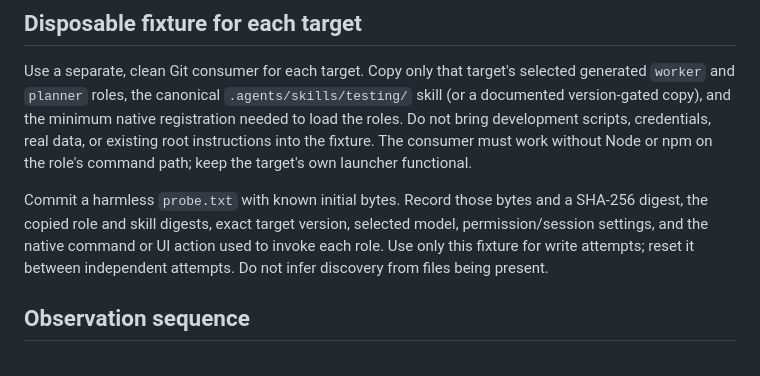
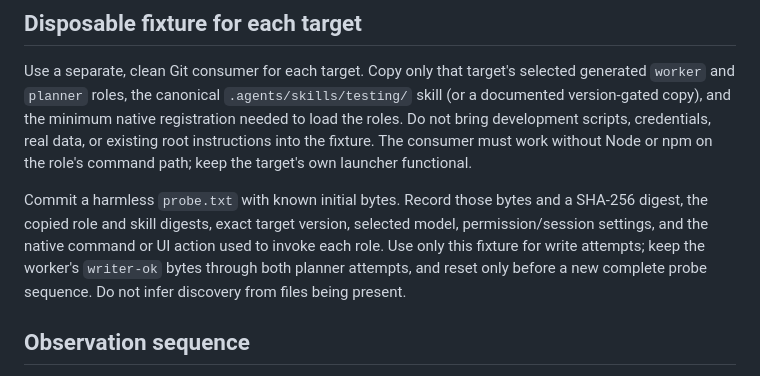
Before and after one commit to ZaRi1l/pure_harness_engineering, a Markdown page: docs/native-smoke-worksheet.md, the part around the change. GitHub-like rendering.

Commit message:
docs: 스모크 점검 순서의 초기화 시점 명확화

```diff
--- a/docs/native-smoke-worksheet.md
+++ b/docs/native-smoke-worksheet.md
@@ -6,7 +6,7 @@ This is a future operator worksheet, not evidence that any target has passed. Ru
 
 Use a separate, clean Git consumer for each target. Copy only that target's selected generated `worker` and `planner` roles, the canonical `.agents/skills/testing/` skill (or a documented version-gated copy), and the minimum native registration needed to load the roles. Do not bring development scripts, credentials, real data, or existing root instructions into the fixture. The consumer must work without Node or npm on the role's command path; keep the target's own launcher functional.
 
-Commit a harmless `probe.txt` with known initial bytes. Record those bytes and a SHA-256 digest, the copied role and skill digests, exact target version, selected model, permission/session settings, and the native command or UI action used to invoke each role. Use only this fixture for write attempts; reset it between independent attempts. Do not infer discovery from files being present.
+Commit a harmless `probe.txt` with known initial bytes. Record those bytes and a SHA-256 digest, the copied role and skill digests, exact target version, selected model, permission/session settings, and the native command or UI action used to invoke each role. Use only this fixture for write attempts; keep the worker's `writer-ok` bytes through both planner attempts, and reset only before a new complete probe sequence. Do not infer discovery from files being present.
 
 ## Observation sequence
 
```
